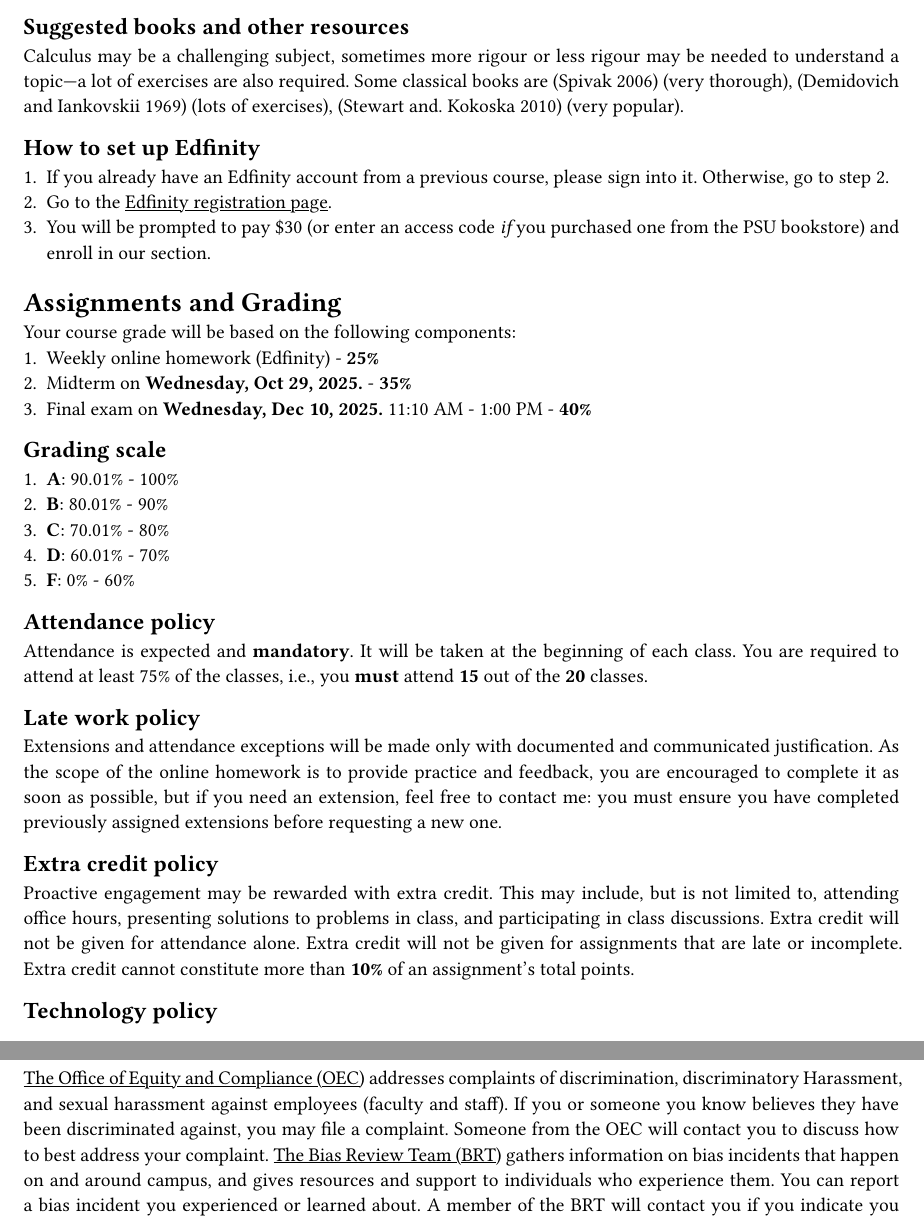
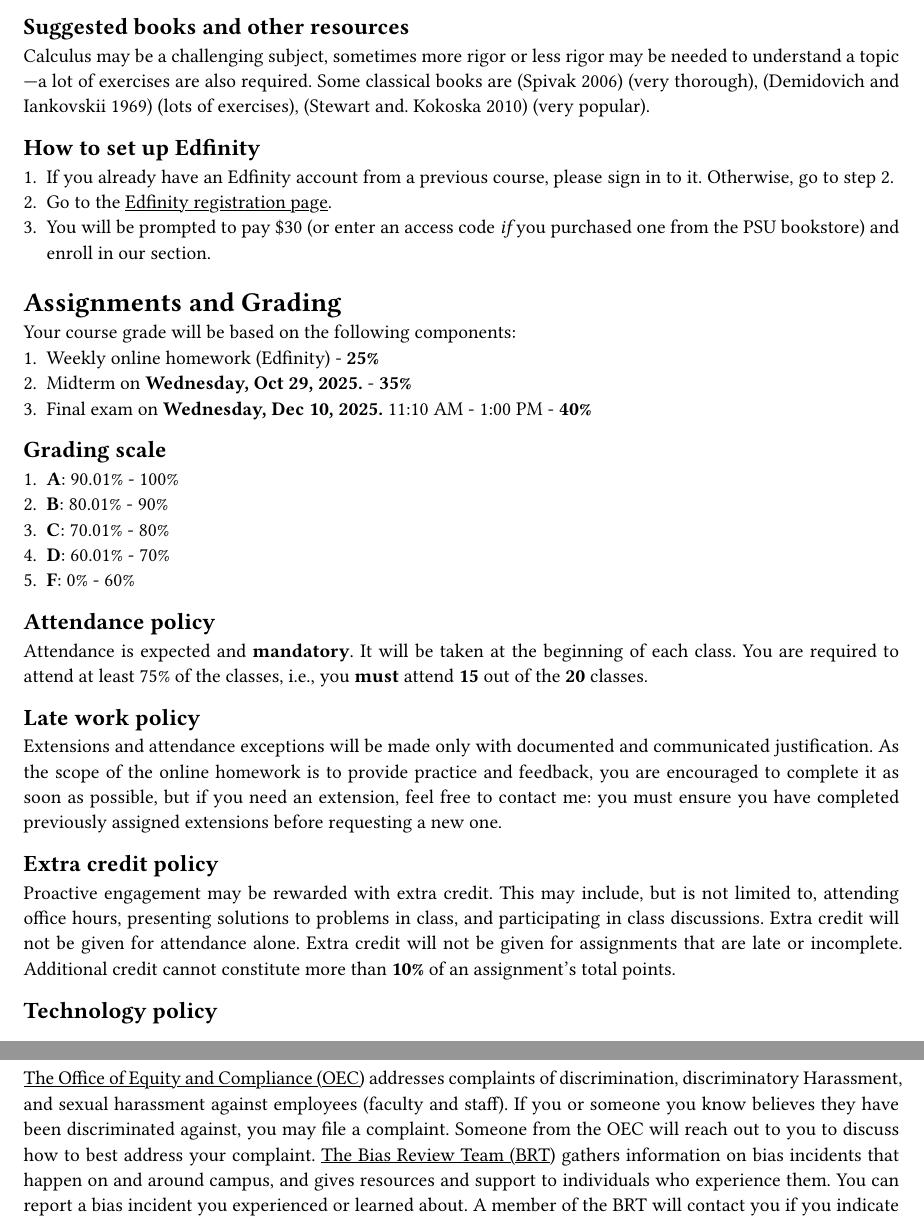
Before and after one commit to homeomorfismo/teaching-notes, a Typst document (DifferentialCalculus/01Syllabus.typ): two parts of pages 2 and 5 of 5, joined at a grey line, cut so that both start at the same text. Compiled offline with Typst 0.15; a missing font is replaced by an installed copy or a similar font.

Commit message:
Small update

```diff
--- a/DifferentialCalculus/01Syllabus.typ
+++ b/DifferentialCalculus/01Syllabus.typ
@@ -58,7 +58,7 @@ Required materials are:
 
 == Suggested books and other resources
 
-Calculus may be a challenging subject, sometimes more rigour or less rigour
+Calculus may be a challenging subject, sometimes more rigor or less rigor
 may be needed to understand a topic---a lot of exercises are also required.
 Some classical books are @CalculusSpivak2006 (very thorough),
 @ProblemsDemidovich1969 (lots of exercises), @CalculusStewart2010 (very
@@ -66,7 +66,7 @@ popular).
 
 == How to set up Edfinity
 
-+ If you already have an Edfinity account from a previous course, please sign into it. Otherwise, go to step 2.
++ If you already have an Edfinity account from a previous course, please sign in to it. Otherwise, go to step 2.
 + Go to the #link("https://edfinity.com/users/sign_in")[Edfinity registration page].
 + You will be prompted to pay \$30 (or enter an access code _if_ you purchased one from the PSU bookstore) and enroll in our section.
 
@@ -107,7 +107,7 @@ is not limited to, attending office hours, presenting solutions to problems in
 class, and participating in class discussions.
 Extra credit will not be given for attendance alone.
 Extra credit will not be given for assignments that are late or incomplete.
-Extra credit cannot constitute more than *10%* of an assignment's total points.
+Additional credit cannot constitute more than *10%* of an assignment's total points.
 
 == Technology policy
 
@@ -292,7 +292,7 @@ discrimination, discriminatory Harassment, and sexual harassment against
 employees (faculty and staff).
 If you or someone you know believes they have been discriminated against, you
 may file a complaint.
-Someone from the OEC will contact you to discuss how to best address your
+Someone from the OEC will reach out to you to discuss how to best address your
 complaint.
 #link("https://www.pdx.edu/diversity/bias-review-team")[The Bias Review Team (BRT)]
 gathers information on bias incidents that happen
```
